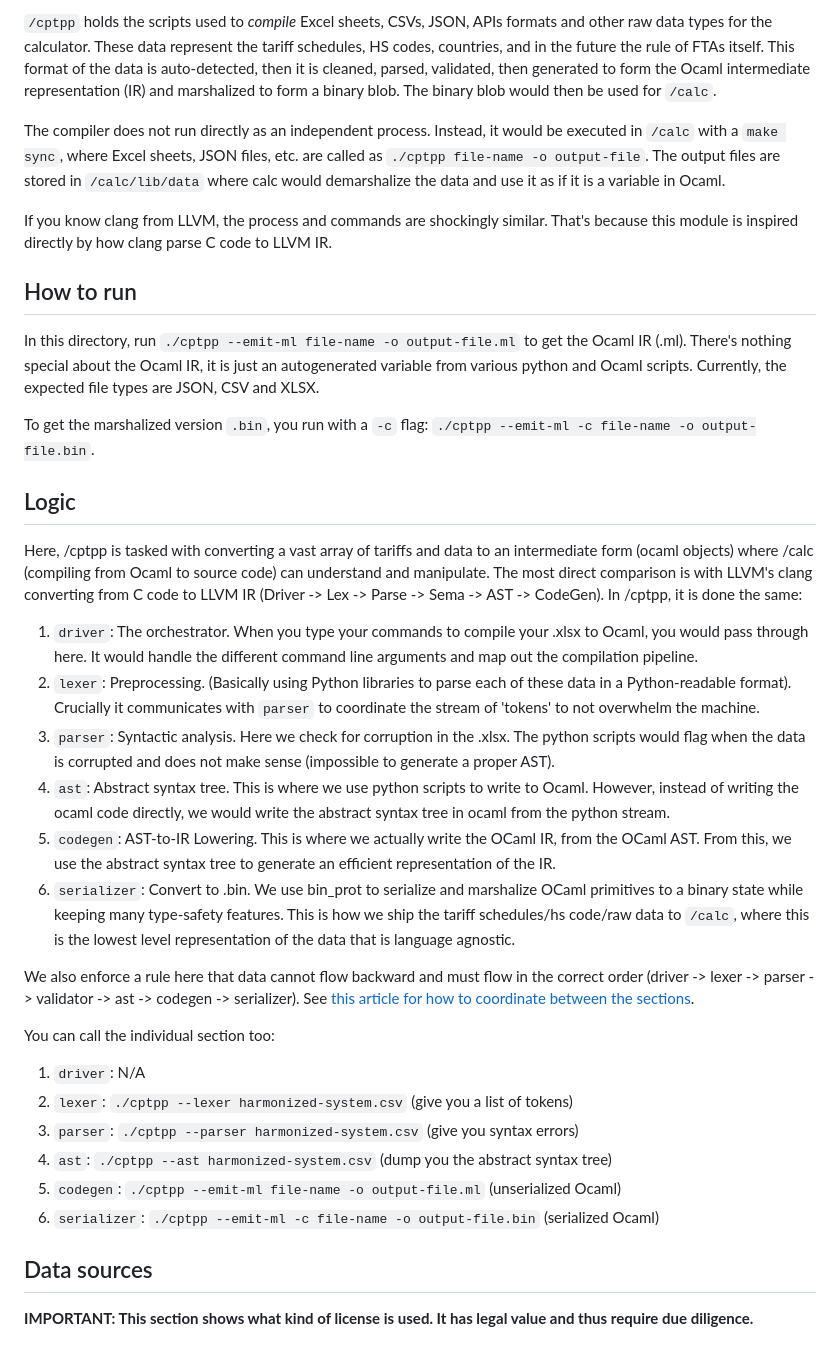
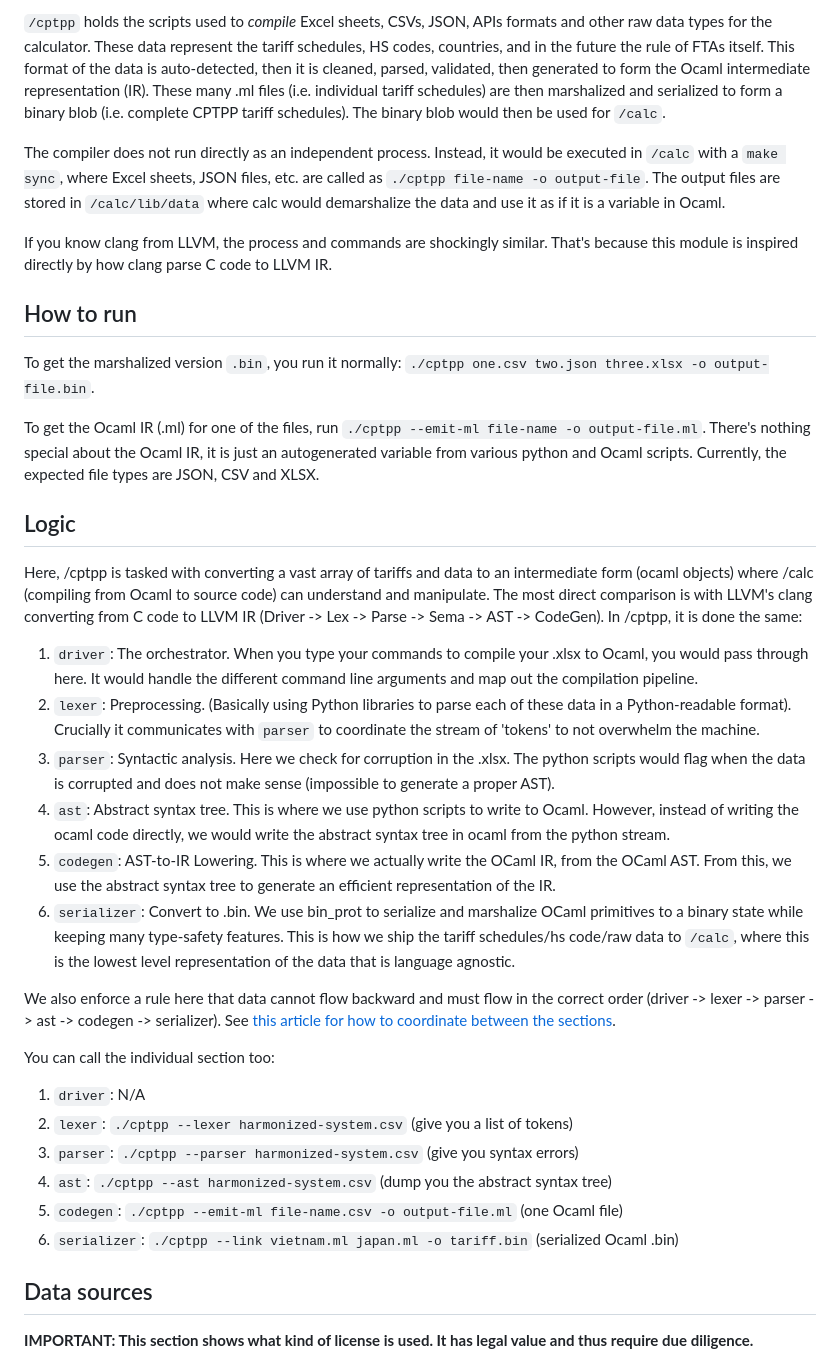
Before and after one commit to nguyenhoangan-monkey/cptpp-calculator, a Markdown page: cptpp/README.md, the part around the change. Drawn GitHub-style.

Commit message:
update my readme

```diff
--- a/cptpp/README.md
+++ b/cptpp/README.md
@@ -3,16 +3,16 @@
  Copyright (C) 2026 Nguyễn Hoàng An
 -->
 
-`/cptpp` holds the scripts used to *compile* Excel sheets, CSVs, JSON, APIs formats and other raw data types for the calculator. These data represent the tariff schedules, HS codes, countries, and in the future the rule of FTAs itself. This format of the data is auto-detected, then it is cleaned, parsed, validated, then generated to form the Ocaml intermediate representation (IR) and marshalized to form a binary blob. The binary blob would then be used for `/calc`.
+`/cptpp` holds the scripts used to *compile* Excel sheets, CSVs, JSON, APIs formats and other raw data types for the calculator. These data represent the tariff schedules, HS codes, countries, and in the future the rule of FTAs itself. This format of the data is auto-detected, then it is cleaned, parsed, validated, then generated to form the Ocaml intermediate representation (IR). These many .ml files (i.e. individual tariff schedules) are then marshalized and serialized to form a binary blob (i.e. complete CPTPP tariff schedules). The binary blob would then be used for `/calc`.
 
 The compiler does not run directly as an independent process. Instead, it would be executed in `/calc` with a `make sync`, where Excel sheets, JSON files, etc. are called as `./cptpp file-name -o output-file`. The output files are stored in `/calc/lib/data` where calc would demarshalize the data and use it as if it is a variable in Ocaml.
 
 If you know clang from LLVM, the process and commands are shockingly similar. That's because this module is inspired directly by how clang parse C code to LLVM IR.
 
 ## How to run
-In this directory, run `./cptpp --emit-ml file-name -o output-file.ml` to get the Ocaml IR (.ml). There's nothing special about the Ocaml IR, it is just an autogenerated variable from various python and Ocaml scripts. Currently, the expected file types are JSON, CSV and XLSX.
+To get the marshalized version `.bin`, you run it normally: `./cptpp one.csv two.json three.xlsx -o output-file.bin`.
 
-To get the marshalized version `.bin`, you run with a `-c` flag: `./cptpp --emit-ml -c file-name -o output-file.bin`.
+To get the Ocaml IR (.ml) for one of the files, run `./cptpp --emit-ml file-name -o output-file.ml`. There's nothing special about the Ocaml IR, it is just an autogenerated variable from various python and Ocaml scripts. Currently, the expected file types are JSON, CSV and XLSX.
 
 
 ## Logic
@@ -21,19 +21,19 @@ Here, /cptpp is tasked with converting a vast array of tariffs and data to an in
 1. `driver`: The orchestrator. When you type your commands to compile your .xlsx to Ocaml, you would pass through here. It would handle the different command line arguments and map out the compilation pipeline.
 2. `lexer`: Preprocessing. (Basically using Python libraries to parse each of these data in a Python-readable format). Crucially it communicates with `parser` to coordinate the stream of 'tokens' to not overwhelm the machine.
 3. `parser`: Syntactic analysis. Here we check for corruption in the .xlsx. The python scripts would flag when the data is corrupted and does not make sense (impossible to generate a proper AST).
-5. `ast`: Abstract syntax tree. This is where we use python scripts to write to Ocaml. However, instead of writing the ocaml code directly, we would write the abstract syntax tree in ocaml from the python stream.
-6. `codegen`: AST-to-IR Lowering. This is where we actually write the OCaml IR, from the OCaml AST. From this, we use the abstract syntax tree to generate an efficient representation of the IR.
-7. `serializer`: Convert to .bin. We use bin_prot to serialize and marshalize OCaml primitives to a binary state while keeping many type-safety features. This is how we ship the tariff schedules/hs code/raw data to `/calc`, where this is the lowest level representation of the data that is language agnostic.
+4. `ast`: Abstract syntax tree. This is where we use python scripts to write to Ocaml. However, instead of writing the ocaml code directly, we would write the abstract syntax tree in ocaml from the python stream.
+5. `codegen`: AST-to-IR Lowering. This is where we actually write the OCaml IR, from the OCaml AST. From this, we use the abstract syntax tree to generate an efficient representation of the IR.
+6. `serializer`: Convert to .bin. We use bin_prot to serialize and marshalize OCaml primitives to a binary state while keeping many type-safety features. This is how we ship the tariff schedules/hs code/raw data to `/calc`, where this is the lowest level representation of the data that is language agnostic.
 
-We also enforce a rule here that data cannot flow backward and must flow in the correct order (driver -> lexer -> parser -> validator -> ast -> codegen -> serializer). See [this article for how to coordinate between the sections](https://eli.thegreenplace.net/2012/07/05/how-clang-handles-the-type-variable-name-ambiguity-of-cc).
+We also enforce a rule here that data cannot flow backward and must flow in the correct order (driver -> lexer -> parser -> ast -> codegen -> serializer). See [this article for how to coordinate between the sections](https://eli.thegreenplace.net/2012/07/05/how-clang-handles-the-type-variable-name-ambiguity-of-cc).
 
 You can call the individual section too:
 1. `driver`: N/A
 2. `lexer`: `./cptpp --lexer harmonized-system.csv` (give you a list of tokens)
 3. `parser`: `./cptpp --parser harmonized-system.csv` (give you syntax errors)
-5. `ast`: `./cptpp --ast harmonized-system.csv` (dump you the abstract syntax tree)
-6. `codegen`: `./cptpp --emit-ml file-name -o output-file.ml` (unserialized Ocaml)
-7. `serializer`: `./cptpp --emit-ml -c file-name -o output-file.bin` (serialized Ocaml)
+4. `ast`: `./cptpp --ast harmonized-system.csv` (dump you the abstract syntax tree)
+5. `codegen`: `./cptpp --emit-ml file-name.csv -o output-file.ml` (one Ocaml file)
+6. `serializer`: `./cptpp --link vietnam.ml japan.ml -o tariff.bin` (serialized Ocaml .bin)
 
 
 ## Data sources
```
